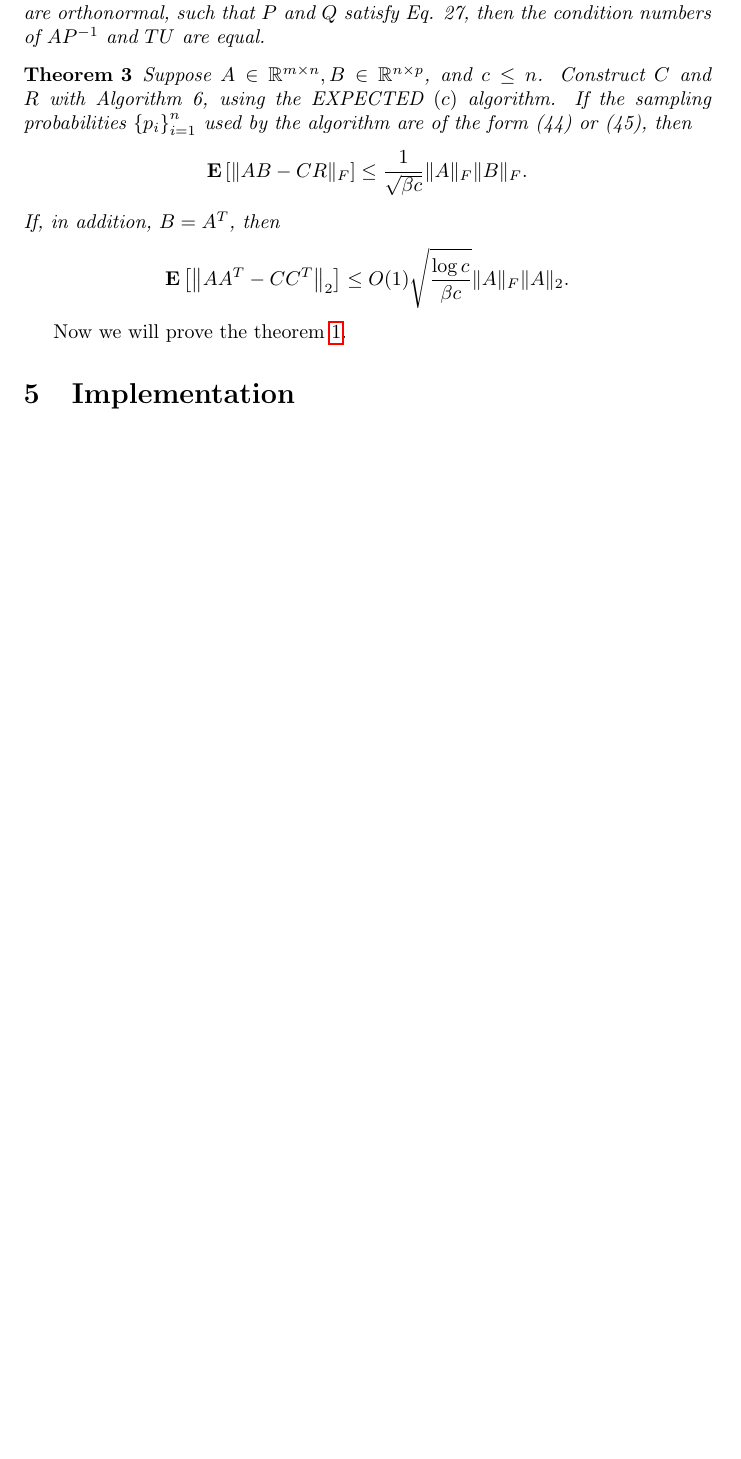
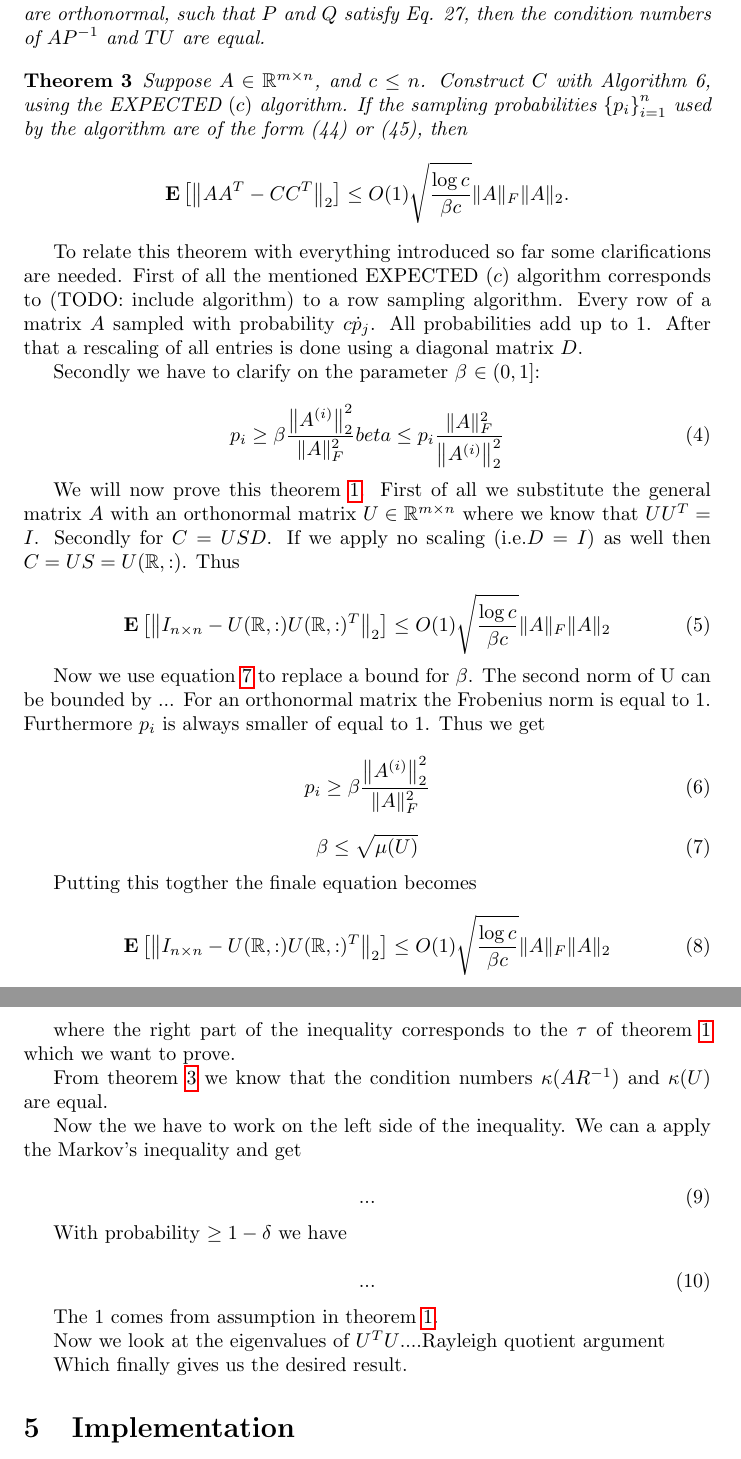
Before and after one commit to morwald/cla_project, a LaTeX document (report/report.tex): part of page 4 of 4 before the commit and two parts of pages 4 and 5 of 5 after it, the two joined at a grey line, cut so that both start at the same text, the shorter picture padded with empty space. Compiled offline with pdfLaTeX.

Commit message:
some parts for proof of theorem

```diff
--- a/report/report.tex
+++ b/report/report.tex
@@ -172,20 +173,80 @@ then the condition numbers of $A P^{-1}$ and $T U$ are equal.
 \end{theorem}
 
 \begin{theorem} \label{thm_3}
- Suppose $A \in \mathbb{R}^{m \times n}, B \in \mathbb{R}^{n \times p}$, and $c
- \leq n$. Construct $C$ and $R$ with Algorithm 6, using the EXPECTED $(c)$
- algorithm. If the sampling probabilities $\left\{p_{i}\right\}_{i=1}^{n}$ used
- by the algorithm are of the form (44) or (45), then
-$$
-\mathbf{E}\left[\|A B-C R\|_{F}\right] \leq \frac{1}{\sqrt{\beta c}}\|A\|_{F}\|B\|_{F} .
-$$
-If, in addition, $B=A^{T}$, then
+Suppose $A \in \mathbb{R}^{m \times n}$, and $c
+\leq n$. Construct $C$ with Algorithm 6, using the EXPECTED $(c)$
+algorithm. If the sampling probabilities $\left\{p_{i}\right\}_{i=1}^{n}$ used
+by the algorithm are of the form (44) or (45), then
 $$
 \mathbf{E}\left[\left\|A A^{T}-C C^{T}\right\|_{2}\right] \leq O(1) \sqrt{\frac{\log c}{\beta c}}\|A\|_{F}\|A\|_{2} .
 $$
 \end{theorem}
 
-Now we will prove the theorem \ref{thm_1}.
+To relate this theorem with everything introduced so far some clarifications
+are needed. First of all the mentioned EXPECTED $(c)$ algorithm corresponds to
+(TODO: include algorithm) to a row sampling algorithm. Every row of a matrix
+$A$ sampled with probability $c \dot p_j$. All probabilities add up to $1$.
+After that a rescaling of all entries is done using a diagonal matrix $D$.
+
+Secondly we have to clarify on the parameter $\beta$ $\in (0,1]$:
+
+\begin{equation} \label{eq_beta}
+p_i \geq \beta \frac{\left\|A^{(i)}\right\|^2_2}{\|A\|_{F}^2}
+beta \leq p_i \frac{\|A\|_{F}^2}{\left\|A^{(i)}\right\|^2_2}
+\end{equation}
+
+We will now prove this theorem \ref{thm_1}. First of all we substitute the
+general matrix $A$ with an orthonormal matrix $U \in  \mathbb{R}^{m \times n}$
+where we know that $UU^T=I$. Secondly for $C=USD$. If we apply no scaling
+(i.e.$D=I$) as well then $C=US=U(\mathbb{R},:)$. Thus
+
+\begin{equation} \label{eq_intermed1}
+\mathbf{E}\left[\left\|I_{n \times n}-U(\mathbb{R},:)U(\mathbb{R},:)^T\right\|_2\right] \leq O(1)
+\sqrt{\frac{\log c}{\beta c}}\|A\|_{F}\|A\|_{2}
+\end{equation}
+
+Now we use equation \ref{eq_beta} to replace a bound for $\beta$. The second norm of U
+can be bounded by ... For an orthonormal matrix the Frobenius norm is equal to
+$1$. Furthermore $p_i$ is always smaller of equal to $1$. Thus we get
+
+\begin{equation} \label{eq_beta}
+p_i \geq \beta \frac{\left\|A^{(i)}\right\|^2_2}{\|A\|_{F}^2}
+\end{equation}
+
+\begin{equation} \label{eq_beta}
+\beta \leq \sqrt{\mu(U)}
+\end{equation}
+
+Putting this togther the finale equation becomes
+
+\begin{equation} \label{eq_intermed2}
+\mathbf{E}\left[\left\|I_{n \times n}-U(\mathbb{R},:)U(\mathbb{R},:)^T\right\|_{2}\right] \leq O(1) \sqrt{\frac{\log c}{\beta c}}\|A\|_{F}\|A\|_{2}
+\end{equation}
+
+where the right part of the inequality corresponds to the $\tau$ of theorem \ref{thm_1} which we want to prove.
+
+From theorem \ref{thm_3} we know that the condition numbers  $\kappa(AR^{-1})$ and $\kappa(U)$ are equal.
+
+Now the we have to work on the left side of the inequality. We can a apply the Markov's inequality and get
+
+\begin{equation} \label{eq_intermed3}
+...
+\end{equation}
+
+With probability $\geq 1- \delta$ we have
+
+\begin{equation} \label{eq_intermed4}
+...
+\end{equation}
+
+
+The $1$ comes from assumption in theorem \ref{thm_1}.
+
+Now we look at the eigenvalues of $U^TU$....Rayleigh quotient argument
+
+
+Which finally gives us the desired result.
+
 
 \section{Implementation} \label{impl}
 
```
Also changed, not shown: report/report.pdf, report/report.tex (29 more changed lines).
